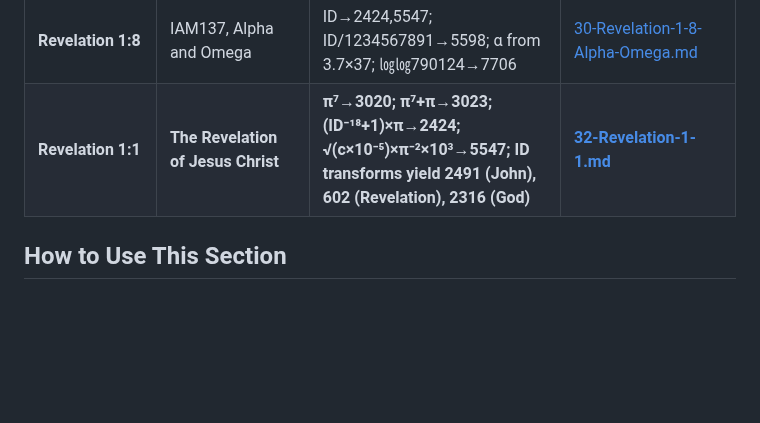
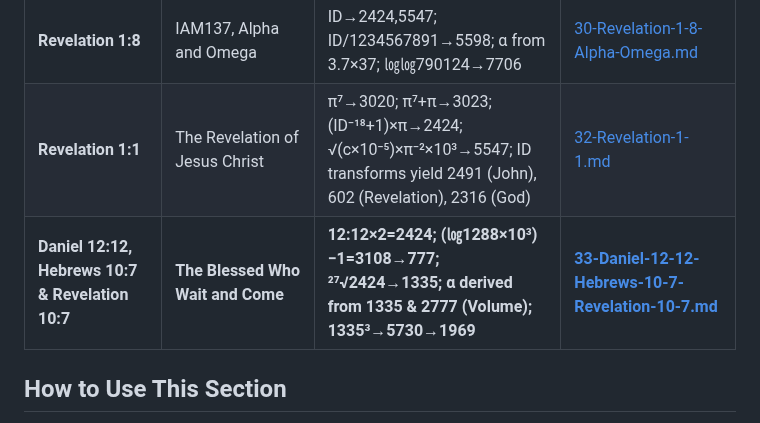
Before and after one commit to 2G7GE55U4/Key-of-David, a Markdown page: 04-THE-TESTIMONY-OF-SCRIPTURE/00-INDEX.md, the part around the change. Drawn GitHub-style; blank space fills up the shorter version.

```diff
--- a/04-THE-TESTIMONY-OF-SCRIPTURE/00-INDEX.md
+++ b/04-THE-TESTIMONY-OF-SCRIPTURE/00-INDEX.md
@@ -51,7 +51,8 @@ For each identifier, we examine:
 | **Exodus 3:14-15 & 6:2** | The I AM and the Constants | 430→1961; α, π → G; Earth's diameter → G | [28-Exodus-3-14-15-I-AM.md](./28-Exodus-3-14-15-I-AM.md) |
 | **Mark 12:34** | Not Far from the Kingdom | ㏒㏒y=0.069...→3857,1446; e⁸→2980; 5786→3762,3772 | [29-Mark-12-34-Not-Far.md](./29-Mark-12-34-Not-Far.md) |
 | **Revelation 1:8** | IAM137, Alpha and Omega | ID→2424,5547; ID/1234567891→5598; α from 3.7×37; ㏒㏒790124→7706 | [30-Revelation-1-8-Alpha-Omega.md](./30-Revelation-1-8-Alpha-Omega.md) |
-| **Revelation 1:1** | **The Revelation of Jesus Christ** | **π⁷→3020; π⁷+π→3023; (ID⁻¹⁸+1)×π→2424; √(c×10⁻⁵)×π⁻²×10³→5547; ID transforms yield 2491 (John), 602 (Revelation), 2316 (God)** | **[32-Revelation-1-1.md](./32-Revelation-1-1.md)** |
+| **Revelation 1:1** | The Revelation of Jesus Christ | π⁷→3020; π⁷+π→3023; (ID⁻¹⁸+1)×π→2424; √(c×10⁻⁵)×π⁻²×10³→5547; ID transforms yield 2491 (John), 602 (Revelation), 2316 (God) | [32-Revelation-1-1.md](./32-Revelation-1-1.md) |
+| **Daniel 12:12, Hebrews 10:7 & Revelation 10:7** | **The Blessed Who Wait and Come** | **12:12×2=2424; (㏒1288×10³)−1=3108→777; ²⁷√2424→1335; α derived from 1335 & 2777 (Volume); 1335³→5730→1969** | **[33-Daniel-12-12-Hebrews-10-7-Revelation-10-7.md](./33-Daniel-12-12-Hebrews-10-7-Revelation-10-7.md)** |
 
 ## How to Use This Section
 
```
